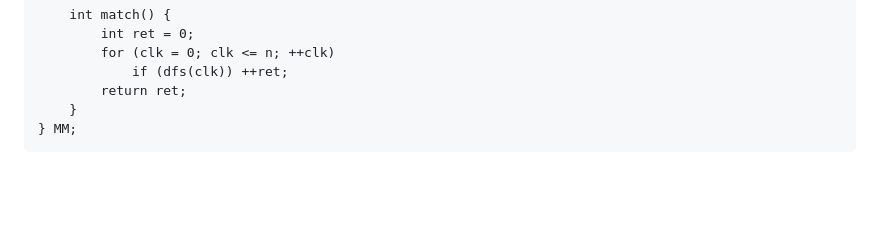
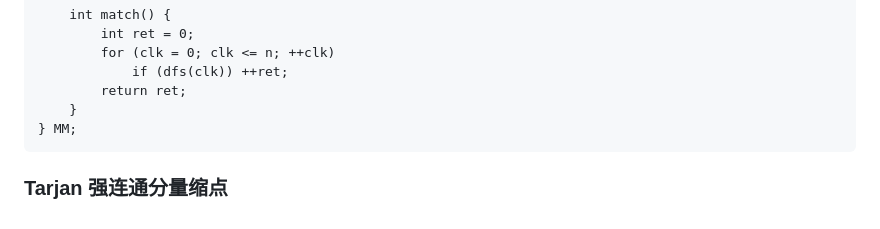
Before and after one commit to Panda-Ghost/template, a Markdown page: template.md, the part around the change. Rendered like a GitHub page; blank space fills up the shorter version.

Commit message:
vault backup: 2024-10-24 08:34:38

````diff
--- a/template.md
+++ b/template.md
@@ -398,3 +398,5 @@ struct MaxMatch {
     }
 } MM;
 ```
+
+### Tarjan 强连通分量缩点
````
